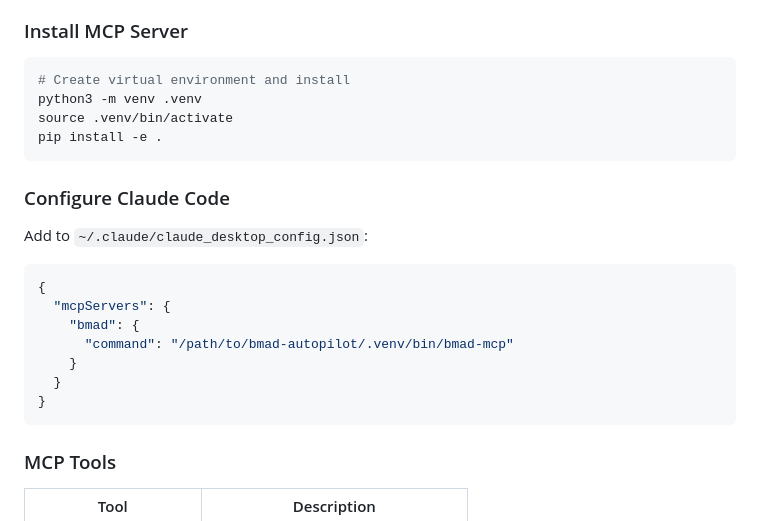
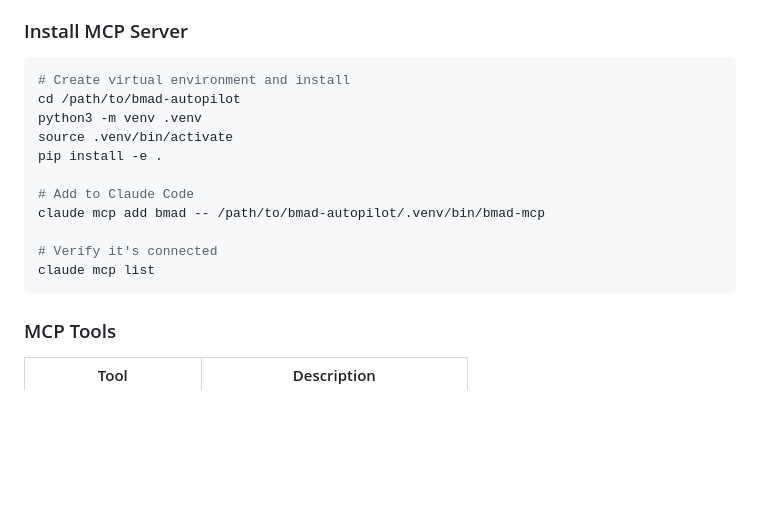
Before and after one commit to thebenlamm/bmad-autopilot, a Markdown page: README.md, the part around the change. GitHub-like rendering; blank space fills up the shorter version.

Commit message:
docs: fix MCP installation instructions
Use `claude mcp add` command instead of editing config JSON directly.

Co-Authored-By: Claude Opus 4.5 <noreply@anthropic.com>

````diff
--- a/README.md
+++ b/README.md
@@ -54,23 +54,16 @@ The MCP server lets Claude Code directly orchestrate BMAD workflows.
 
 ```bash
 # Create virtual environment and install
+cd /path/to/bmad-autopilot
 python3 -m venv .venv
 source .venv/bin/activate
 pip install -e .
-```
 
-### Configure Claude Code
+# Add to Claude Code
+claude mcp add bmad -- /path/to/bmad-autopilot/.venv/bin/bmad-mcp
 
-Add to `~/.claude/claude_desktop_config.json`:
-
-```json
-{
-  "mcpServers": {
-    "bmad": {
-      "command": "/path/to/bmad-autopilot/.venv/bin/bmad-mcp"
-    }
-  }
-}
+# Verify it's connected
+claude mcp list
 ```
 
 ### MCP Tools
````
